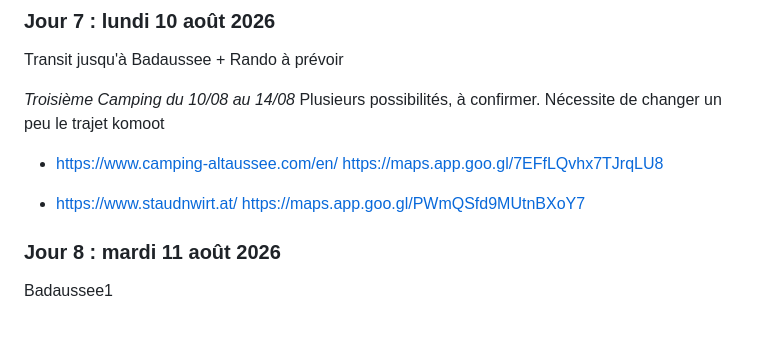
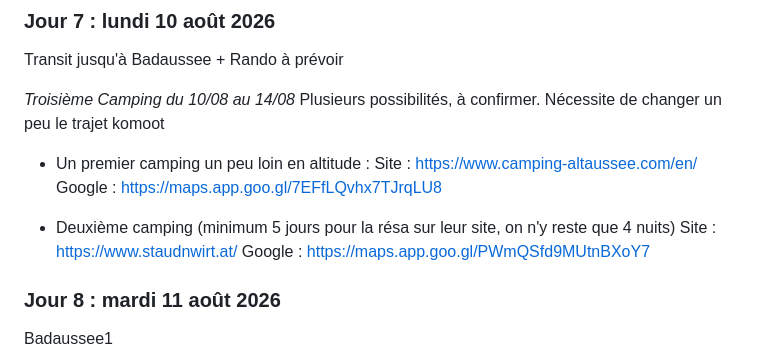
Before and after one commit to phlered/vacances-autriche-2026, a Markdown page: planning.md, the part around one of its changes. GitHub-like rendering; blank space fills up the shorter version.

Commit message:
Améliorer la clarté des informations sur les campings en ajoutant des préfixes "Site :" et "Google :" pour les liens.
Co-authored-by: Copilot <copilot@github.com>

```diff
--- a/planning.md
+++ b/planning.md
@@ -81,11 +81,13 @@ Transit jusqu'à Badaussee + Rando à prévoir
 
 *Troisième Camping du 10/08 au 14/08*
 Plusieurs possibilités, à confirmer. Nécessite de changer un peu le trajet komoot
-* https://www.camping-altaussee.com/en/
-https://maps.app.goo.gl/7EFfLQvhx7TJrqLU8
+* Un premier camping un peu loin en altitude :
+Site : https://www.camping-altaussee.com/en/
+Google : https://maps.app.goo.gl/7EFfLQvhx7TJrqLU8
 
-* https://www.staudnwirt.at/
-https://maps.app.goo.gl/PWmQSfd9MUtnBXoY7
+* Deuxième camping (minimum 5 jours pour la résa sur leur site, on n'y reste que 4 nuits)
+Site :  https://www.staudnwirt.at/
+Google : https://maps.app.goo.gl/PWmQSfd9MUtnBXoY7
 
 
 ### Jour 8 : mardi 11 août 2026
```
Also changed, not shown: other parts of planning.md (+1 -1 lines).
